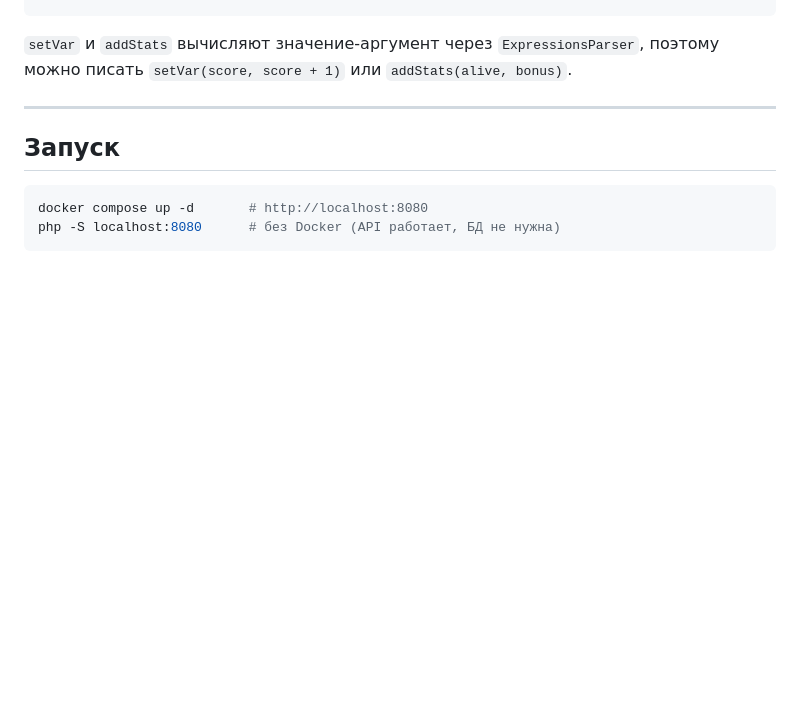
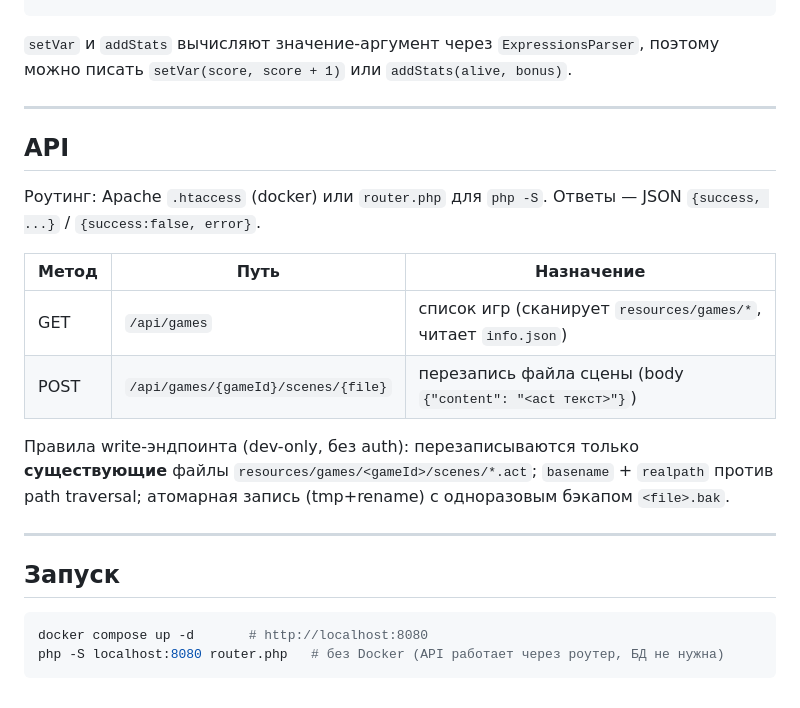
Before and after one commit to daniilpanov/kusya-game, a Markdown page: AGENTS.md, the part around the change. GitHub-like rendering; blank space fills up the shorter version.

Commit message:
docs: describe scene write api in AGENTS.md

````diff
--- a/AGENTS.md
+++ b/AGENTS.md
@@ -214,9 +214,22 @@ resources/games/<game_id>/
 
 ---
 
+## API
+
+Роутинг: Apache `.htaccess` (docker) или `router.php` для `php -S`. Ответы — JSON `{success, ...}` / `{success:false, error}`.
+
+| Метод | Путь | Назначение |
+|---|---|---|
+| GET | `/api/games` | список игр (сканирует `resources/games/*`, читает `info.json`) |
+| POST | `/api/games/{gameId}/scenes/{file}` | перезапись файла сцены (body `{"content": "<act текст>"}`) |
+
+Правила write-эндпоинта (dev-only, без auth): перезаписываются только **существующие** файлы `resources/games/<gameId>/scenes/*.act`; `basename` + `realpath` против path traversal; атомарная запись (tmp+rename) с одноразовым бэкапом `<file>.bak`.
+
+---
+
 ## Запуск
 
 ```bash
 docker compose up -d       # http://localhost:8080
-php -S localhost:8080      # без Docker (API работает, БД не нужна)
+php -S localhost:8080 router.php   # без Docker (API работает через роутер, БД не нужна)
 ```
````
